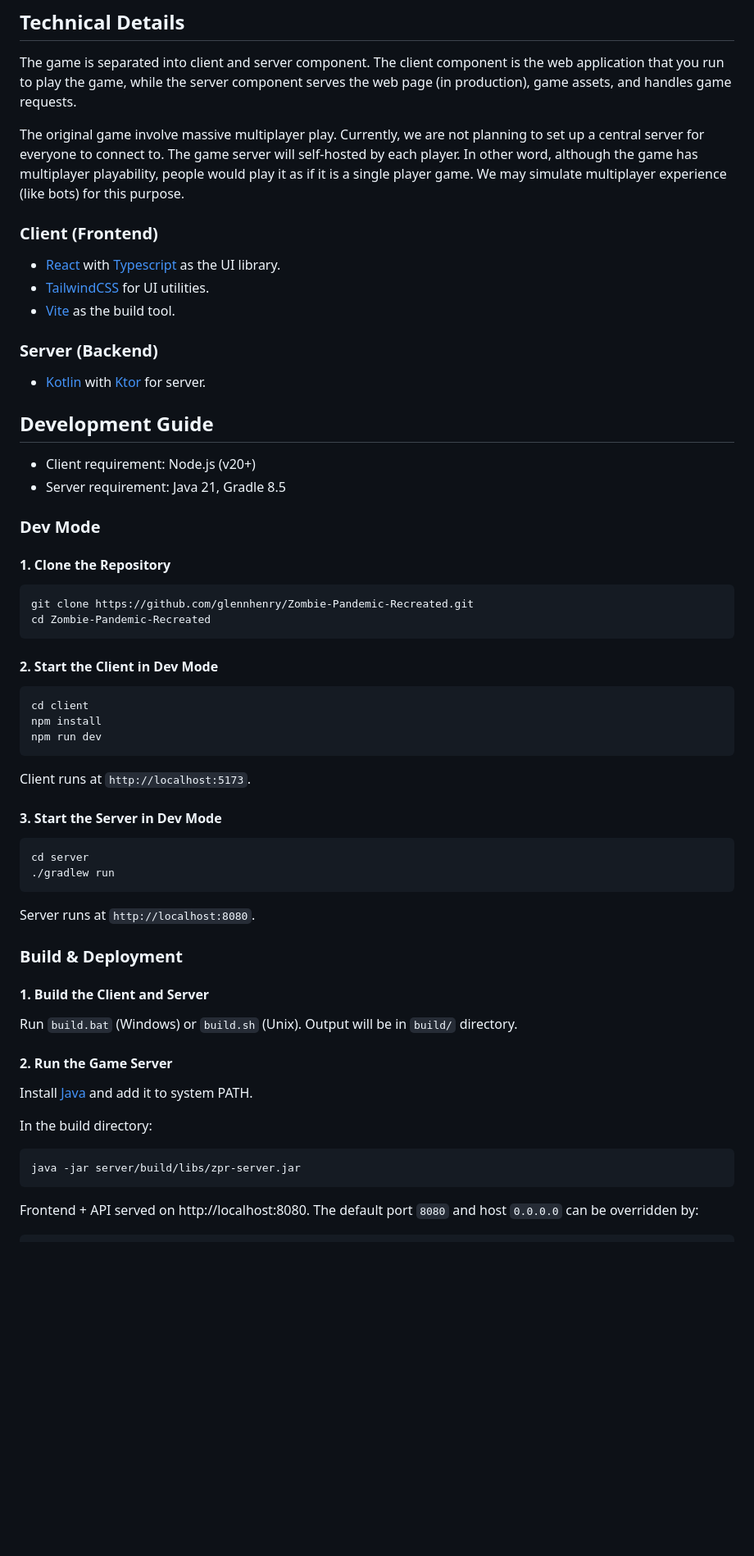
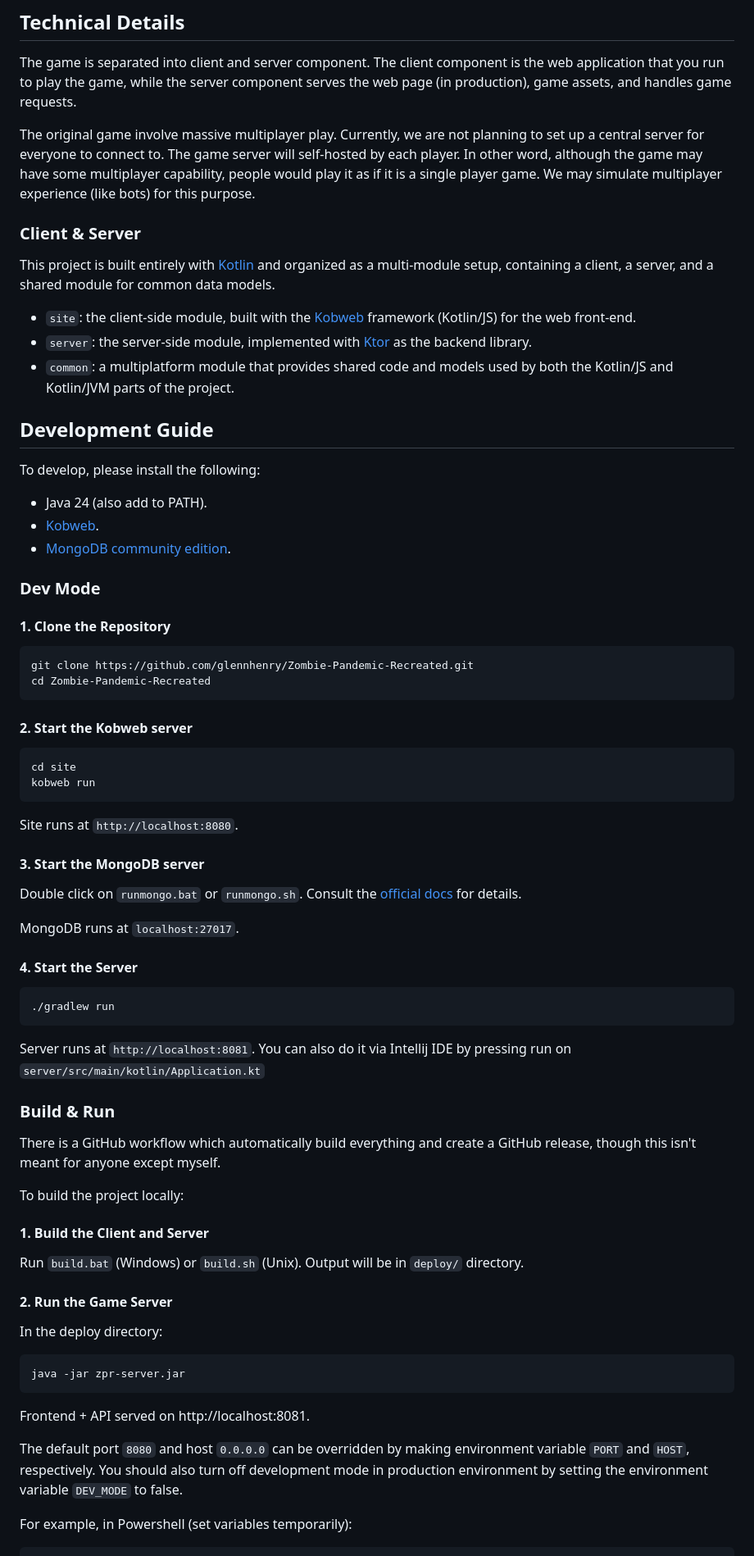
Before and after one commit to glennhenry/Zombie-Pandemic-Recreated, a Markdown page: README.md, the part around the change printed below. Shown: that part at 82% size. GitHub-like rendering; blank space fills up the shorter version.

````diff
--- a/README.md
+++ b/README.md
@@ -24,22 +24,23 @@ This is purely a fan-made project created for hobby and learning purposes. ZPRec
 
 The game is separated into client and server component. The client component is the web application that you run to play the game, while the server component serves the web page (in production), game assets, and handles game requests.
 
-The original game involve massive multiplayer play. Currently, we are not planning to set up a central server for everyone to connect to. The game server will self-hosted by each player. In other word, although the game has multiplayer playability, people would play it as if it is a single player game. We may simulate multiplayer experience (like bots) for this purpose.
+The original game involve massive multiplayer play. Currently, we are not planning to set up a central server for everyone to connect to. The game server will self-hosted by each player. In other word, although the game may have some multiplayer capability, people would play it as if it is a single player game. We may simulate multiplayer experience (like bots) for this purpose.
 
-### Client (Frontend)
+### Client & Server
 
-- [React](https://react.dev/) with [Typescript](https://www.typescriptlang.org/) as the UI library.
-- [TailwindCSS](https://tailwindcss.com/) for UI utilities.
-- [Vite](https://vite.dev/) as the build tool.
+This project is built entirely with [Kotlin](https://kotlinlang.org/) and organized as a multi-module setup, containing a client, a server, and a shared module for common data models.
 
-### Server (Backend)
-
-- [Kotlin](https://kotlinlang.org/) with [Ktor](https://ktor.io/) for server.
+- `site`: the client-side module, built with the [Kobweb](https://kobweb.varabyte.com/) framework (Kotlin/JS) for the web front-end.
+- `server`: the server-side module, implemented with [Ktor](https://ktor.io/) as the backend library.
+- `common`: a multiplatform module that provides shared code and models used by both the Kotlin/JS and Kotlin/JVM parts of the project.
 
 ## Development Guide
 
-- Client requirement: Node.js (v20+)
-- Server requirement: Java 21, Gradle 8.5
+To develop, please install the following:
+
+- Java 24 (also add to PATH).
+- [Kobweb](https://kobweb.varabyte.com/docs/getting-started/getting-kobweb).
+- [MongoDB community edition](https://www.mongodb.com/try/download/community).
 
 ### Dev Mode
 
@@ -50,42 +51,51 @@ git clone https://github.com/glennhenry/Zombie-Pandemic-Recreated.git
 cd Zombie-Pandemic-Recreated
 ```
 
-#### 2. Start the Client in Dev Mode
+#### 2. Start the Kobweb server
 
 ```bash
-cd client
-npm install
-npm run dev
+cd site
+kobweb run
 ```
 
-Client runs at `http://localhost:5173`.
+Site runs at `http://localhost:8080`.
 
-#### 3. Start the Server in Dev Mode
+#### 3. Start the MongoDB server
+
+Double click on `runmongo.bat` or `runmongo.sh`. Consult the [official docs](https://www.mongodb.com/docs/manual/tutorial/install-mongodb-on-windows/#run-mongodb-community-edition-from-the-command-interpreter) for details.
+
+MongoDB runs at `localhost:27017`.
+
+#### 4. Start the Server
 
 ```bash
-cd server
 ./gradlew run
 ```
 
-Server runs at `http://localhost:8080`.
+Server runs at `http://localhost:8081`. You can also do it via Intellij IDE by pressing run on `server/src/main/kotlin/Application.kt`
 
-### Build & Deployment
+### Build & Run
+
+There is a GitHub workflow which automatically build everything and create a GitHub release, though this isn't meant for anyone except myself.
+
+To build the project locally:
 
 #### 1. Build the Client and Server
 
-Run `build.bat` (Windows) or `build.sh` (Unix). Output will be in `build/` directory.
+Run `build.bat` (Windows) or `build.sh` (Unix). Output will be in `deploy/` directory.
 
 #### 2. Run the Game Server
 
-Install [Java](https://www.java.com/en/download/) and add it to system PATH.
-
-In the build directory:
+In the deploy directory:
 
 ```bash
-java -jar server/build/libs/zpr-server.jar
+java -jar zpr-server.jar
 ```
 
-Frontend + API served on http://localhost:8080.
-The default port `8080` and host `0.0.0.0` can be overridden by:
+Frontend + API served on http://localhost:8081.
+
+The default port `8080` and host `0.0.0.0` can be overridden by making environment variable `PORT` and `HOST`, respectively. You should also turn off development mode in production environment by setting the environment variable `DEV_MODE` to false.
+
+For example, in Powershell (set variables temporarily):
 
 ```bash
````
Also changed, not shown: other parts of README.md (+7 -2 lines).
